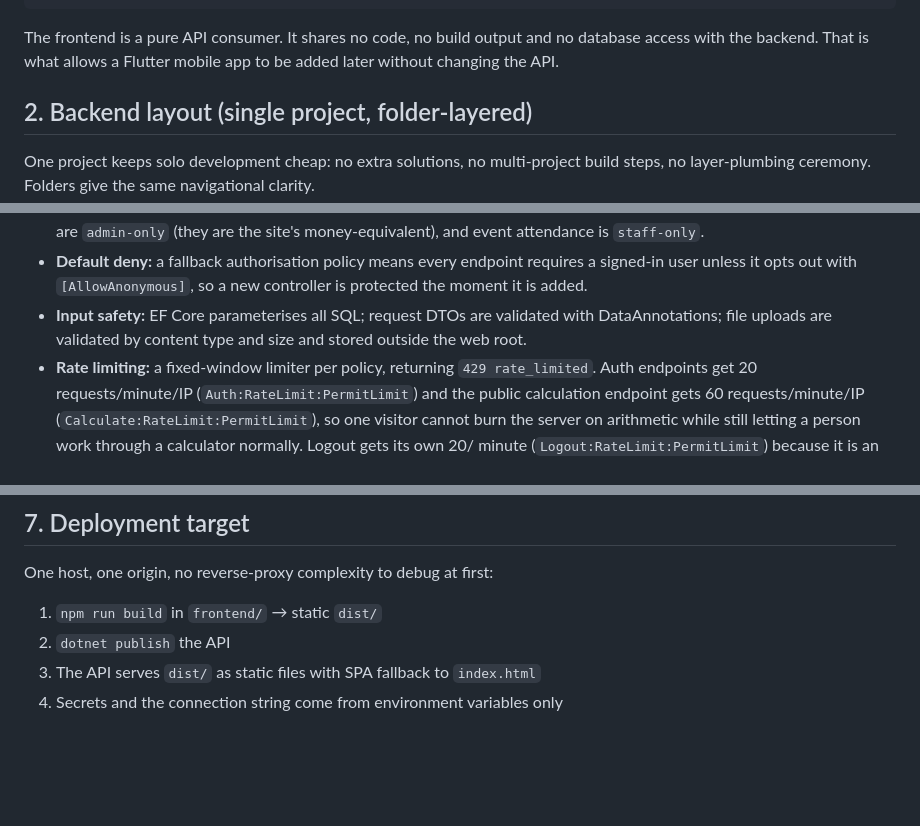
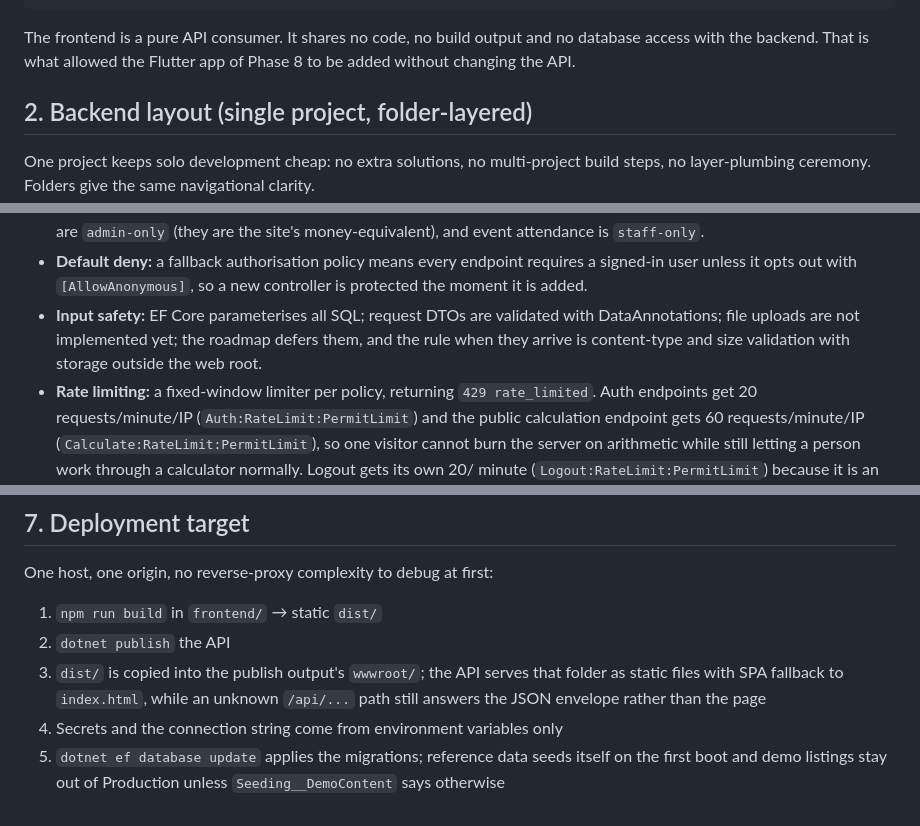
Before and after one commit to dikshitmhrzn-sketch/nepalhub-, a Markdown page: docs/architecture.md, 3 parts joined by grey strips. Drawn GitHub-style; blank space fills up the shorter version.

Commit message:
docs: correct stale phase, push and upload statements

````diff
--- a/docs/architecture.md
+++ b/docs/architecture.md
@@ -16,7 +16,7 @@
 ```
 
 The frontend is a pure API consumer. It shares no code, no build output and no database access with
-the backend. That is what allows a Flutter mobile app to be added later without changing the API.
+the backend. That is what allowed the Flutter app of Phase 8 to be added without changing the API.
 
 ## 2. Backend layout (single project, folder-layered)
 
@@ -474,7 +474,8 @@ the page.
 - **Default deny:** a fallback authorisation policy means every endpoint requires a signed-in user
   unless it opts out with `[AllowAnonymous]`, so a new controller is protected the moment it is added.
 - **Input safety:** EF Core parameterises all SQL; request DTOs are validated with DataAnnotations;
-  file uploads are validated by content type and size and stored outside the web root.
+  file uploads are not implemented yet; the roadmap defers them, and the rule when they arrive is
+  content-type and size validation with storage outside the web root.
 - **Rate limiting:** a fixed-window limiter per policy, returning `429 rate_limited`. Auth endpoints
   get 20 requests/minute/IP (`Auth:RateLimit:PermitLimit`) and the public calculation endpoint gets 60
   requests/minute/IP (`Calculate:RateLimit:PermitLimit`), so one visitor cannot burn the server on
@@ -514,5 +515,9 @@ One host, one origin, no reverse-proxy complexity to debug at first:
 
 1. `npm run build` in `frontend/` → static `dist/`
 2. `dotnet publish` the API
-3. The API serves `dist/` as static files with SPA fallback to `index.html`
+3. `dist/` is copied into the publish output's `wwwroot/`; the API serves that folder as
+   static files with SPA fallback to `index.html`, while an unknown `/api/...` path still
+   answers the JSON envelope rather than the page
 4. Secrets and the connection string come from environment variables only
+5. `dotnet ef database update` applies the migrations; reference data seeds itself on the first
+   boot and demo listings stay out of Production unless `Seeding__DemoContent` says otherwise
````
Also changed, not shown: docs/database.md (+1 -1 lines), docs/roadmap.md (+8 -8 lines).
